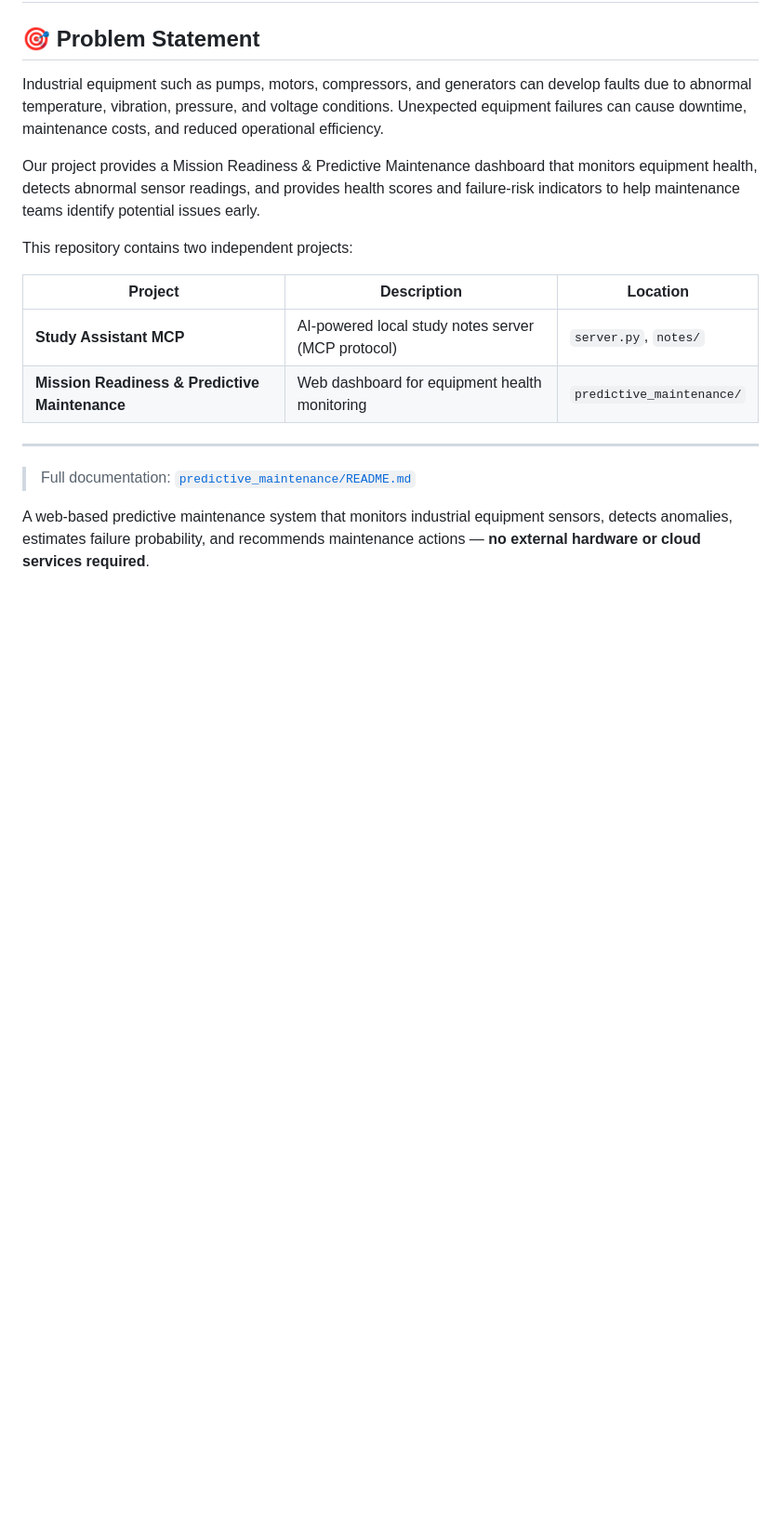
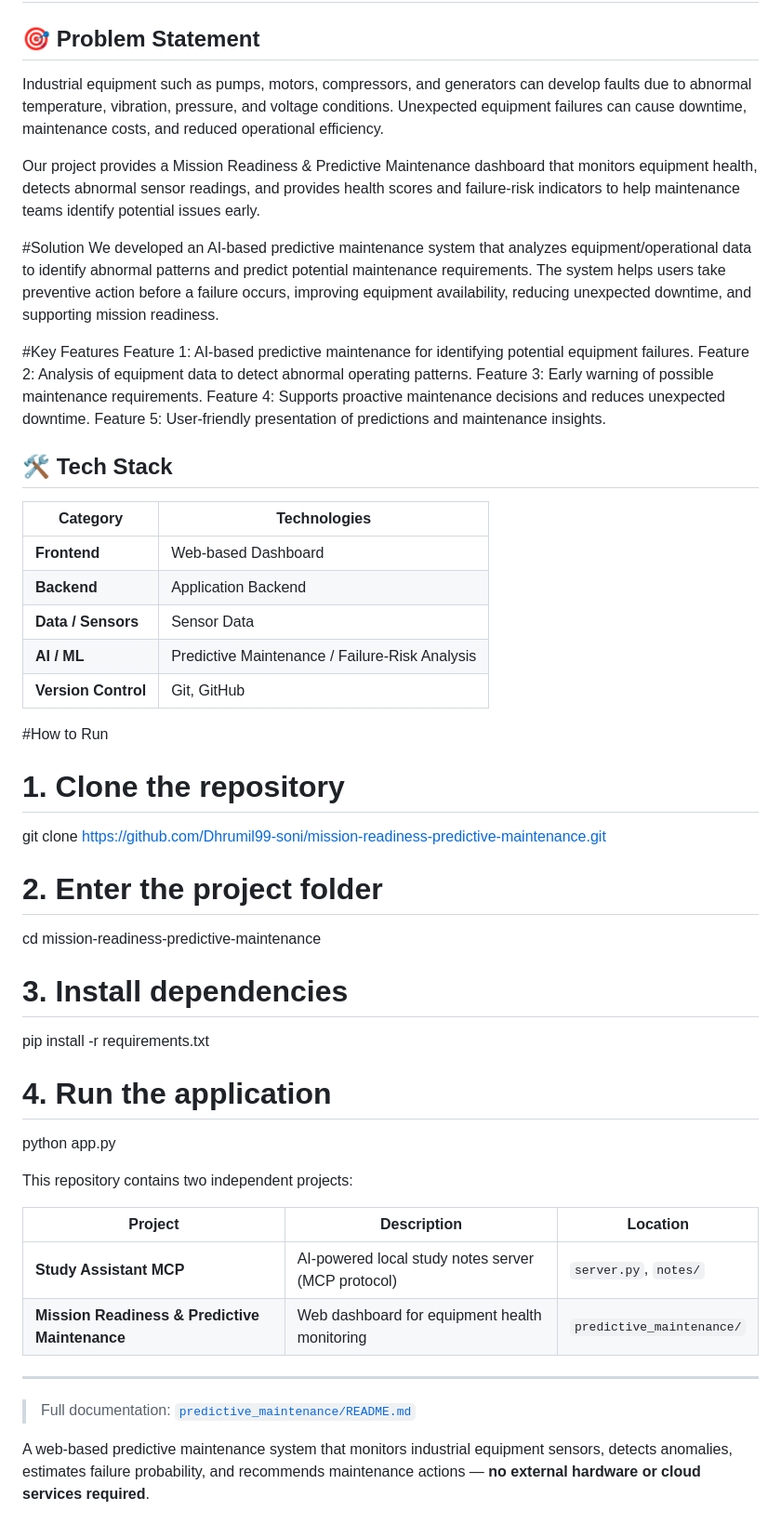
Before and after one commit to Dhrumil99-soni/mission-readiness-predictive-maintenance, a Markdown page: README.md, the part around one of its changes. Shown at 93% size. Drawn GitHub-style; blank space fills up the shorter version.

```diff
--- a/README.md
+++ b/README.md
@@ -5,6 +5,39 @@
 Industrial equipment such as pumps, motors, compressors, and generators can develop faults due to abnormal temperature, vibration, pressure, and voltage conditions. Unexpected equipment failures can cause downtime, maintenance costs, and reduced operational efficiency.
 
 Our project provides a Mission Readiness & Predictive Maintenance dashboard that monitors equipment health, detects abnormal sensor readings, and provides health scores and failure-risk indicators to help maintenance teams identify potential issues early.
+
+#Solution
+We developed an AI-based predictive maintenance system that analyzes equipment/operational data to identify abnormal patterns and predict potential maintenance requirements. The system helps users take preventive action before a failure occurs, improving equipment availability, reducing unexpected downtime, and supporting mission readiness.
+
+ #Key Features
+Feature 1: AI-based predictive maintenance for identifying potential equipment failures.
+Feature 2: Analysis of equipment data to detect abnormal operating patterns.
+Feature 3: Early warning of possible maintenance requirements.
+Feature 4: Supports proactive maintenance decisions and reduces unexpected downtime.
+Feature 5: User-friendly presentation of predictions and maintenance insights.
+
+## 🛠️ Tech Stack
+
+| Category | Technologies |
+|---|---|
+| **Frontend** | Web-based Dashboard |
+| **Backend** | Application Backend |
+| **Data / Sensors** | Sensor Data |
+| **AI / ML** | Predictive Maintenance / Failure-Risk Analysis |
+| **Version Control** | Git, GitHub |
+
+#How to Run
+# 1. Clone the repository
+git clone https://github.com/Dhrumil99-soni/mission-readiness-predictive-maintenance.git
+
+# 2. Enter the project folder
+cd mission-readiness-predictive-maintenance
+
+# 3. Install dependencies
+pip install -r requirements.txt
+
+# 4. Run the application
+python app.py
 
 This repository contains two independent projects:
 
```
Also changed, not shown: other parts of README.md (+10 -0 lines).
